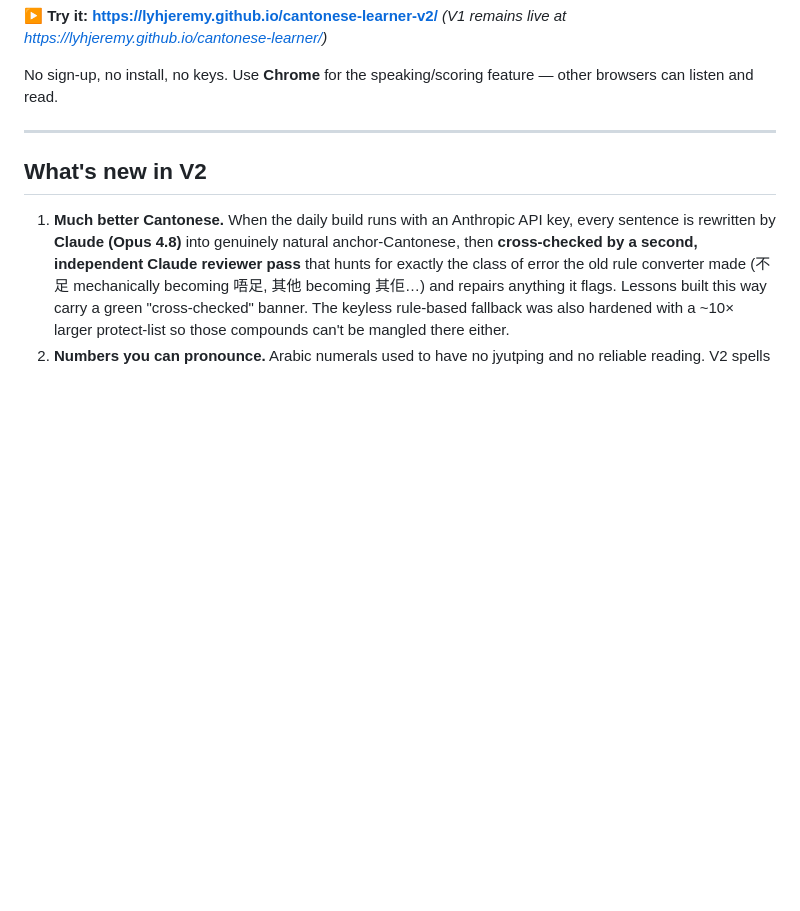
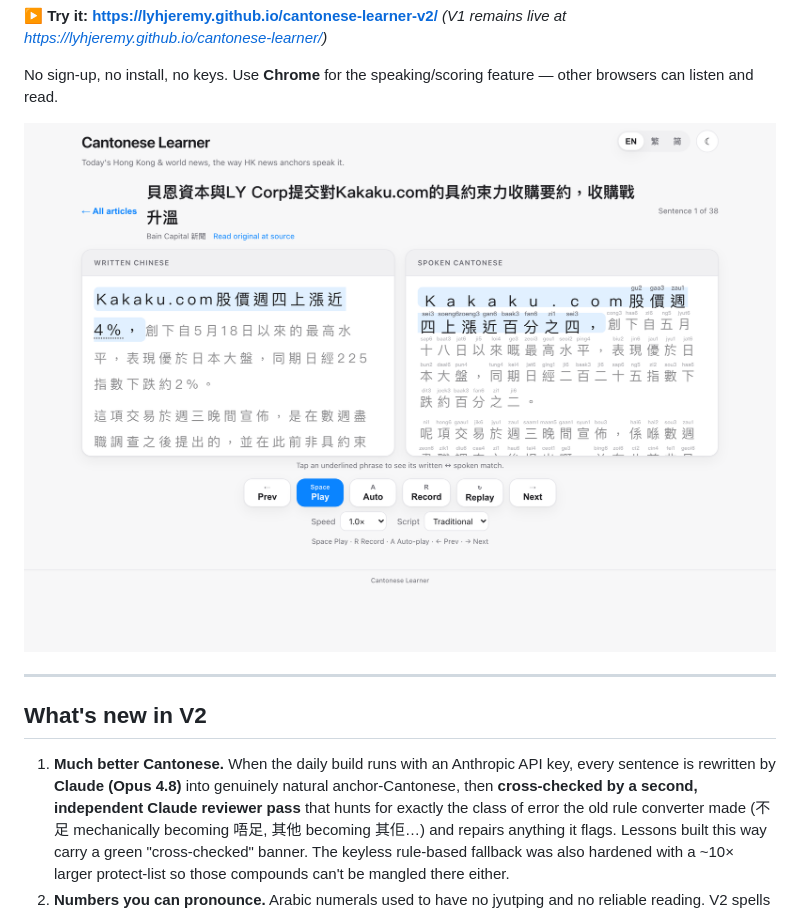
Before and after one commit to lyhjeremy/cantonese-learner-v2, a Markdown page: README.md, the part around the change. GitHub-like rendering; blank space fills up the shorter version.

Commit message:
Docs: add reader screenshot to README, V2 build-status & handoff section to the spec

```diff
--- a/README.md
+++ b/README.md
@@ -17,6 +17,8 @@ which written phrase became which spoken phrase.
 
 No sign-up, no install, no keys. Use **Chrome** for the speaking/scoring
 feature — other browsers can listen and read.
+
+![The reader on a Bain Capital story: written Chinese on the left, spoken Cantonese with jyutping on the right, 4% spelled out as 百分之四, and the tap-to-compare hint below.](docs/reader-light.png)
 
 ---
 
```
Also changed, not shown: CANTONESE_FINANCE_LEARNER_OVERVIEW.md (+32 -0 lines).
